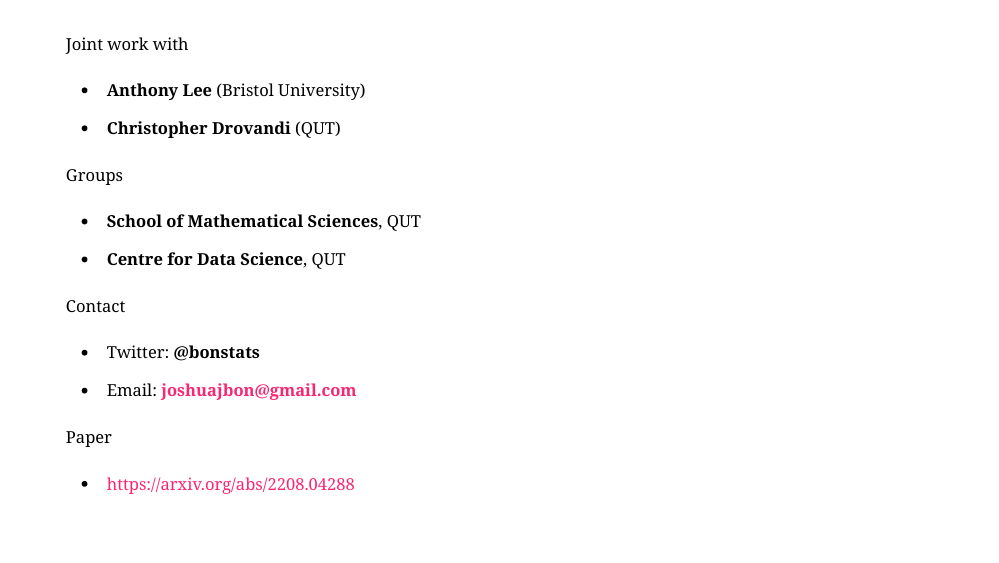
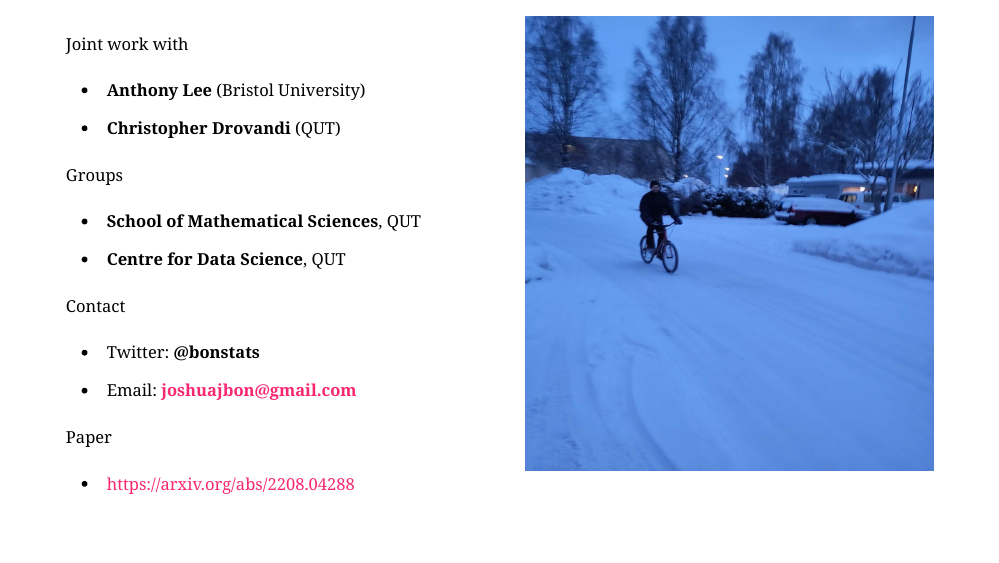
Before and after one commit to bonStats/mc-twist-23, an R Markdown document (index.Rmd): page 2 of 43. Rendered offline with R 4.5, knitr and Pandoc, with nearby package versions; the slides are laid out offline by our stand-in for remark.js, each with all of its steps uncovered, in fonts that may differ from those the slides ask for, and without slide numbers, shadows or browser add-ons; code that draws random numbers runs with fixed seeds of ours; some code elsewhere in the file could not run offline; a font, style sheet, LaTeX package, included part or bibliography that could not be used is replaced or left out.

Commit message:
snow-bike

````diff
--- a/index.Rmd
+++ b/index.Rmd
@@ -155,6 +155,8 @@ padding: 0.25cm;
 
 </style>
 
+.pull-left[
+
 Joint work with
 
 - **Anthony Lee** (Bristol University)
@@ -174,6 +176,18 @@ Contact
 Paper
 
 - https://arxiv.org/abs/2208.04288
+
+]
+
+.pull-right[
+
+```{r, snow-bike, echo=FALSE, out.height="550"}
+knitr::include_graphics("imgs/snow-bike.JPG")
+```
+
+
+]
+
 
 ---
 class: list-space
````
Also changed, not shown: imgs/snow-bike.JPG (added), index.html, 3 other files.
